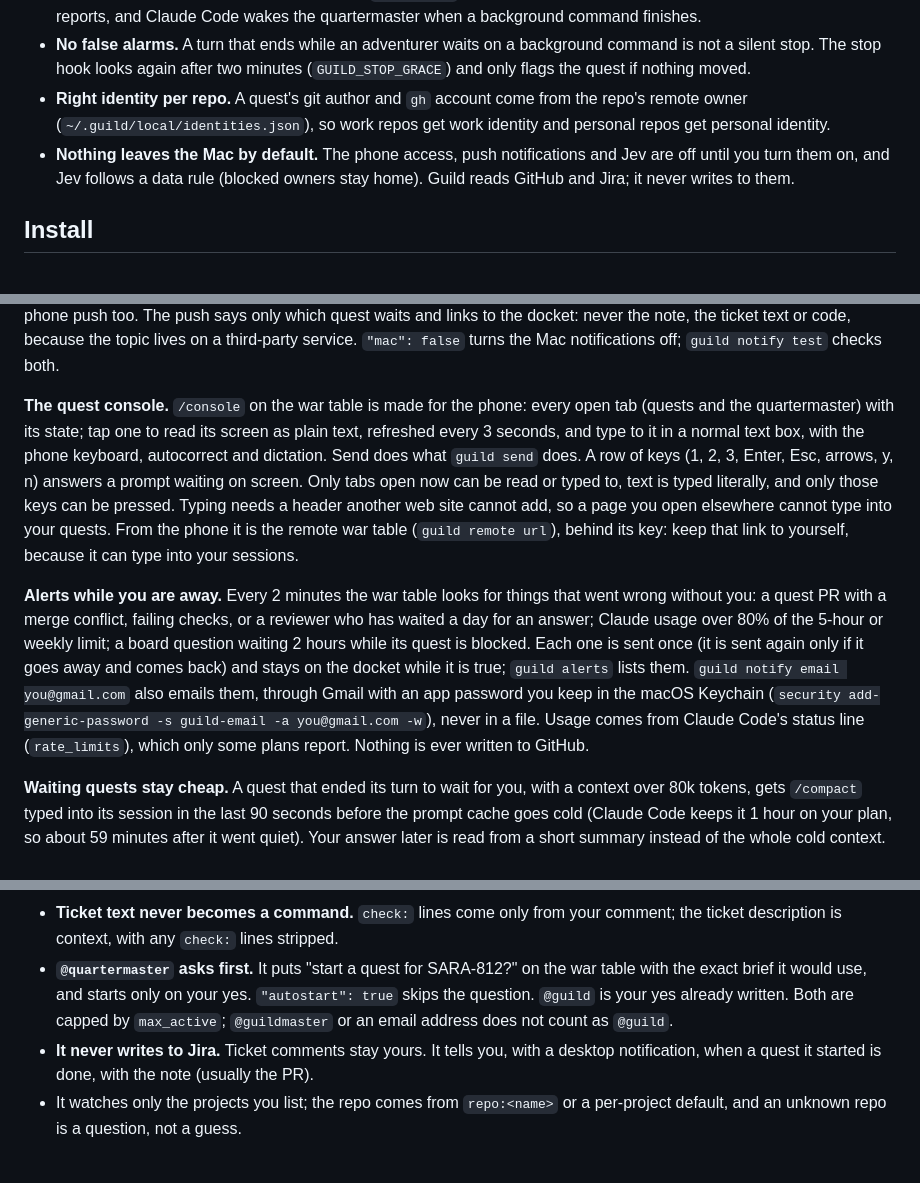
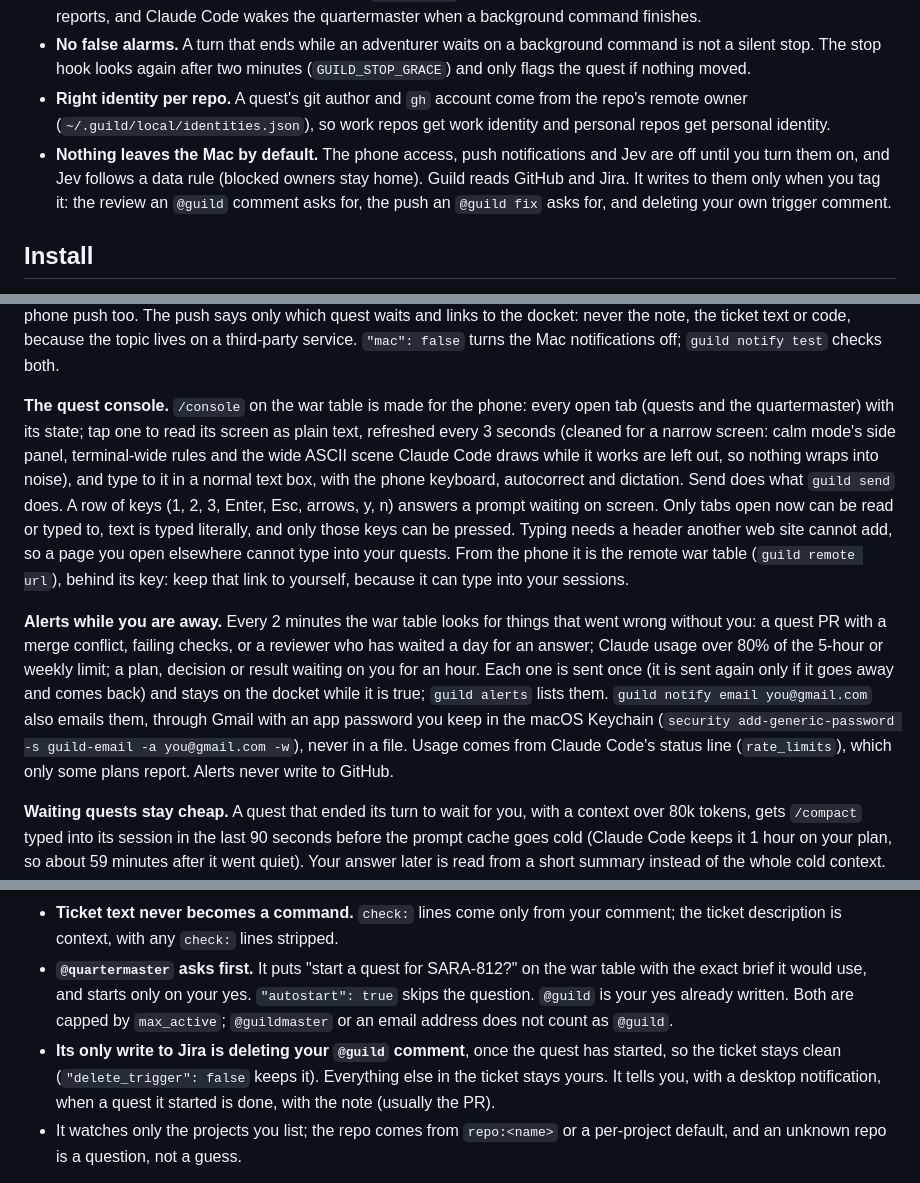
Before and after one commit to SesisnandoLRNeto/guild, a Markdown page: README.md, 3 parts joined by grey strips. Drawn GitHub-style.

Commit message:
README: catch up with the latest changes
Writes to GitHub and Jira only when tagged, alerts wait an hour, Jira
trigger comments are deleted, Codex signs in with ChatGPT, plans sized
to their content with Grill me first, the phone console cleanup, and the
current test count.

```diff
--- a/README.md
+++ b/README.md
@@ -63,7 +63,7 @@ Code map: `bin/guild` is the CLI (Bash); every `bin/*.py` is one area (war table
 - **No polling tokens.** The quartermaster runs `guild wait` in the background. It returns only when an adventurer reports, and Claude Code wakes the quartermaster when a background command finishes.
 - **No false alarms.** A turn that ends while an adventurer waits on a background command is not a silent stop. The stop hook looks again after two minutes (`GUILD_STOP_GRACE`) and only flags the quest if nothing moved.
 - **Right identity per repo.** A quest's git author and `gh` account come from the repo's remote owner (`~/.guild/local/identities.json`), so work repos get work identity and personal repos get personal identity.
-- **Nothing leaves the Mac by default.** The phone access, push notifications and Jev are off until you turn them on, and Jev follows a data rule (blocked owners stay home). Guild reads GitHub and Jira; it never writes to them.
+- **Nothing leaves the Mac by default.** The phone access, push notifications and Jev are off until you turn them on, and Jev follows a data rule (blocked owners stay home). Guild reads GitHub and Jira. It writes to them only when you tag it: the review an `@guild` comment asks for, the push an `@guild fix` asks for, and deleting your own trigger comment.
 
 ## Install
 
@@ -169,9 +169,9 @@ guild impact --into wrapup.html --rules rules.json    # inside a quest; rerunnin
 
 **From your phone.** `guild remote on` opens a second copy of the war table on your Tailscale address (Tailscale must be running), behind a random key: `guild remote qr` prints the link as a QR code to scan with the phone camera (and `guild remote on` prints it too; a bigger one is at `127.0.0.1:4711/remote/qr`, served on the Mac only). The link opens the quest console and sets a cookie, so the next pages need no key. `guild remote url` prints it as text. `guild remote restart` applies it, `guild remote off` closes it. Guild sends a Mac notification when something waits for you (a decision, a block, a failure, a wrap-up to grade); add `"ntfy": "https://ntfy.sh/<a-private-topic>"` to `~/.guild/local/remote.json` for a phone push too. The push says only which quest waits and links to the docket: never the note, the ticket text or code, because the topic lives on a third-party service. `"mac": false` turns the Mac notifications off; `guild notify test` checks both.
 
-**The quest console.** `/console` on the war table is made for the phone: every open tab (quests and the quartermaster) with its state; tap one to read its screen as plain text, refreshed every 3 seconds, and type to it in a normal text box, with the phone keyboard, autocorrect and dictation. Send does what `guild send` does. A row of keys (1, 2, 3, Enter, Esc, arrows, y, n) answers a prompt waiting on screen. Only tabs open now can be read or typed to, text is typed literally, and only those keys can be pressed. Typing needs a header another web site cannot add, so a page you open elsewhere cannot type into your quests. From the phone it is the remote war table (`guild remote url`), behind its key: keep that link to yourself, because it can type into your sessions.
+**The quest console.** `/console` on the war table is made for the phone: every open tab (quests and the quartermaster) with its state; tap one to read its screen as plain text, refreshed every 3 seconds (cleaned for a narrow screen: calm mode's side panel, terminal-wide rules and the wide ASCII scene Claude Code draws while it works are left out, so nothing wraps into noise), and type to it in a normal text box, with the phone keyboard, autocorrect and dictation. Send does what `guild send` does. A row of keys (1, 2, 3, Enter, Esc, arrows, y, n) answers a prompt waiting on screen. Only tabs open now can be read or typed to, text is typed literally, and only those keys can be pressed. Typing needs a header another web site cannot add, so a page you open elsewhere cannot type into your quests. From the phone it is the remote war table (`guild remote url`), behind its key: keep that link to yourself, because it can type into your sessions.
 
-**Alerts while you are away.** Every 2 minutes the war table looks for things that went wrong without you: a quest PR with a merge conflict, failing checks, or a reviewer who has waited a day for an answer; Claude usage over 80% of the 5-hour or weekly limit; a board question waiting 2 hours while its quest is blocked. Each one is sent once (it is sent again only if it goes away and comes back) and stays on the docket while it is true; `guild alerts` lists them. `guild notify email you@gmail.com` also emails them, through Gmail with an app password you keep in the macOS Keychain (`security add-generic-password -s guild-email -a you@gmail.com -w`), never in a file. Usage comes from Claude Code's status line (`rate_limits`), which only some plans report. Nothing is ever written to GitHub.
+**Alerts while you are away.** Every 2 minutes the war table looks for things that went wrong without you: a quest PR with a merge conflict, failing checks, or a reviewer who has waited a day for an answer; Claude usage over 80% of the 5-hour or weekly limit; a plan, decision or result waiting on you for an hour. Each one is sent once (it is sent again only if it goes away and comes back) and stays on the docket while it is true; `guild alerts` lists them. `guild notify email you@gmail.com` also emails them, through Gmail with an app password you keep in the macOS Keychain (`security add-generic-password -s guild-email -a you@gmail.com -w`), never in a file. Usage comes from Claude Code's status line (`rate_limits`), which only some plans report. Alerts never write to GitHub.
 
 **Waiting quests stay cheap.** A quest that ended its turn to wait for you, with a context over 80k tokens, gets `/compact` typed into its session in the last 90 seconds before the prompt cache goes cold (Claude Code keeps it 1 hour on your plan, so about 59 minutes after it went quiet). Your answer later is read from a short summary instead of the whole cold context. Done quests, the quartermaster and quests with `"nocompact": true` in their meta are never compacted. Tune it under `"alerts"` in `~/.guild/local/remote.json`: `cache_minutes`, `compact_tokens`, `compact`, `unanswered_hours`, `usage_percent`, `wait_minutes`.
 
@@ -303,7 +303,7 @@ This is the one part of guild that acts without you typing a command, so it is b
 - **No double work.** Before any start it checks whether someone is already on the ticket: a guild quest on that ticket under any name, the ticket assigned to someone else or already done, or a branch with the ticket key on origin. Any of these turns the start into a question on the war table that lists what it found, with "do not start" suggested.
 - **Ticket text never becomes a command.** `check:` lines come only from your comment; the ticket description is context, with any `check:` lines stripped.
 - **`@quartermaster` asks first.** It puts "start a quest for SARA-812?" on the war table with the exact brief it would use, and starts only on your yes. `"autostart": true` skips the question. `@guild` is your yes already written. Both are capped by `max_active`; `@guildmaster` or an email address does not count as `@guild`.
-- **It never writes to Jira.** Ticket comments stay yours. It tells you, with a desktop notification, when a quest it started is done, with the note (usually the PR).
+- **Its only write to Jira is deleting your `@guild` comment**, once the quest has started, so the ticket stays clean (`"delete_trigger": false` keeps it). Everything else in the ticket stays yours. It tells you, with a desktop notification, when a quest it started is done, with the note (usually the PR).
 - It watches only the projects you list; the repo comes from `repo:<name>` or a per-project default, and an unknown repo is a question, not a guess.
 
 Set it up with `config/jira.example.json` copied to `~/.guild/local/jira.json` and `JIRA_API_TOKEN=...` in `~/.guild/local/env`. `guild jira once` polls one time; with `"watch": true` the cockpit opens a `jira` tab running `guild jira watch`.
```
Also changed, not shown: other parts of README.md (+4 -2 lines).
